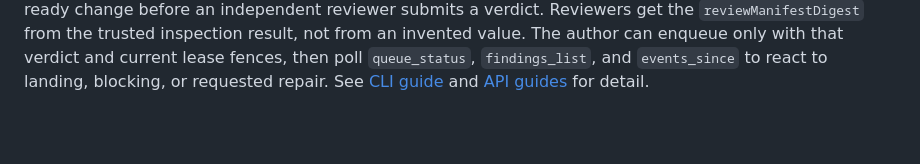
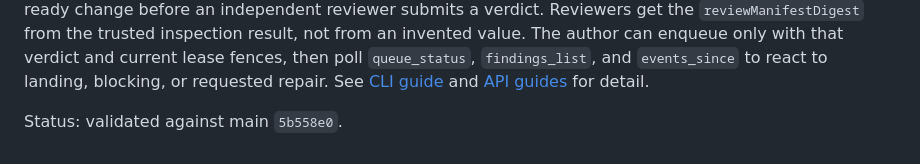
Before and after one commit to seb-patron/concord, a Markdown page: docs/mcp.md, the part around the change. GitHub-like rendering; blank space fills up the shorter version.

```diff
--- a/docs/mcp.md
+++ b/docs/mcp.md
@@ -29,3 +29,5 @@ Every tool input is a JSON object with `additionalProperties: false`. IDs and te
 Read the returned `version` and `eventSeq` envelopes to understand current state. The server reads the latest repository version before mutations that require `expectedVersion`. If state changes in the meantime, retry after rereading. A lease conflict is a normal tool result; other failures use MCP `isError` with a redacted diagnostic. The configured token and minted Git tokens are registered with the CLI redactor and never returned by a tool. Git tokens are supplied to Git only via child process environment configuration (`http.extraHeader`), never placed in remotes, tool results, or persistent Git config. The local test bridge may issue a `file://` remote only when `CONCORD_URL` is loopback; deployed service remotes must be credential-free HTTP(S).
 
 `change_checkout` requires an existing local Git worktree and fetches the candidate ref there. For a new worktree, clone the canonical repository first with the CLI `repo clone` command. Commit edits locally, then call `change_publish` with live fence values for every declared unit. Publication starts inspection; wait for a ready change before an independent reviewer submits a verdict. Reviewers get the `reviewManifestDigest` from the trusted inspection result, not from an invented value. The author can enqueue only with that verdict and current lease fences, then poll `queue_status`, `findings_list`, and `events_since` to react to landing, blocking, or requested repair. See [CLI guide](cli.md) and [API guides](api-repos.md) for detail.
+
+Status: validated against main `5b558e0`.
```
